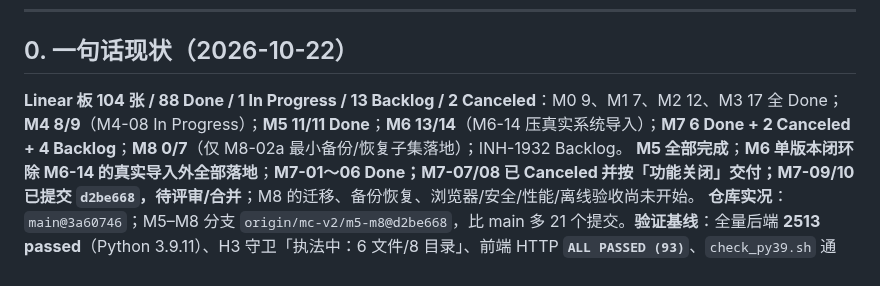
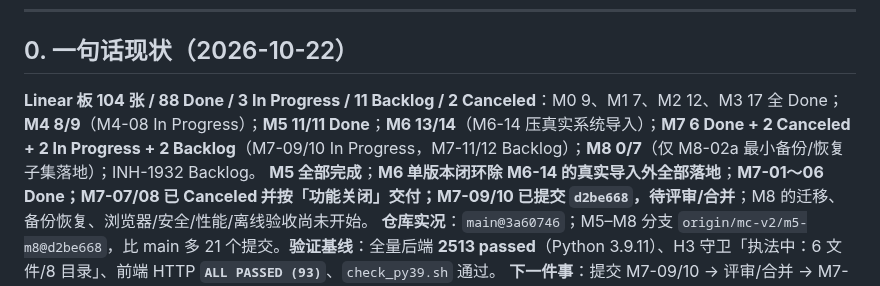
Before and after one commit to Arragon/MCChecker, a Markdown page: docs/MCChecker_DELIVERY_PLAN.md, the part around the change. Rendered like a GitHub page.

```diff
--- a/docs/MCChecker_DELIVERY_PLAN.md
+++ b/docs/MCChecker_DELIVERY_PLAN.md
@@ -15,7 +15,7 @@
 
 ## 0. 一句话现状（2026-10-22）
 
-**Linear 板 104 张 / 88 Done / 1 In Progress / 13 Backlog / 2 Canceled**：M0 9、M1 7、M2 12、M3 17 全 Done；**M4 8/9**（M4-08 In Progress）；**M5 11/11 Done**；**M6 13/14**（M6-14 压真实系统导入）；**M7 6 Done + 2 Canceled + 4 Backlog**；**M8 0/7**（仅 M8-02a 最小备份/恢复子集落地）；INH-1932 Backlog。
+**Linear 板 104 张 / 88 Done / 3 In Progress / 11 Backlog / 2 Canceled**：M0 9、M1 7、M2 12、M3 17 全 Done；**M4 8/9**（M4-08 In Progress）；**M5 11/11 Done**；**M6 13/14**（M6-14 压真实系统导入）；**M7 6 Done + 2 Canceled + 2 In Progress + 2 Backlog**（M7-09/10 In Progress，M7-11/12 Backlog）；**M8 0/7**（仅 M8-02a 最小备份/恢复子集落地）；INH-1932 Backlog。
 **M5 全部完成**；**M6 单版本闭环除 M6-14 的真实导入外全部落地**；**M7-01～06 Done；M7-07/08 已 Canceled 并按「功能关闭」交付；M7-09/10 已提交 `d2be668`，待评审/合并**；M8 的迁移、备份恢复、浏览器/安全/性能/离线验收尚未开始。
 **仓库实况**：`main@3a60746`；M5–M8 分支 `origin/mc-v2/m5-m8@d2be668`，比 main 多 21 个提交。**验证基线**：全量后端 **2513 passed**（Python 3.9.11）、H3 守卫「执法中：6 文件/8 目录」、前端 HTTP **`ALL PASSED (93)`**、`check_py39.sh` 通过。
 **下一件事**：提交 M7-09/10 → 评审/合并 → M7-11/12 → M8-01/02b → M8-03～07。阻塞项见 `docs/MCChecker_LEFTOVERS.md`：L1 M4-08、L2 INH-1932、L4 M6-14、L5 M7-10、L6 M8-02。
```
Also changed, not shown: docs/MCChecker_LEFTOVERS.md (+1 -1 lines), docs/MCChecker_M5_M8_PLAN.md (+1 -1 lines).
